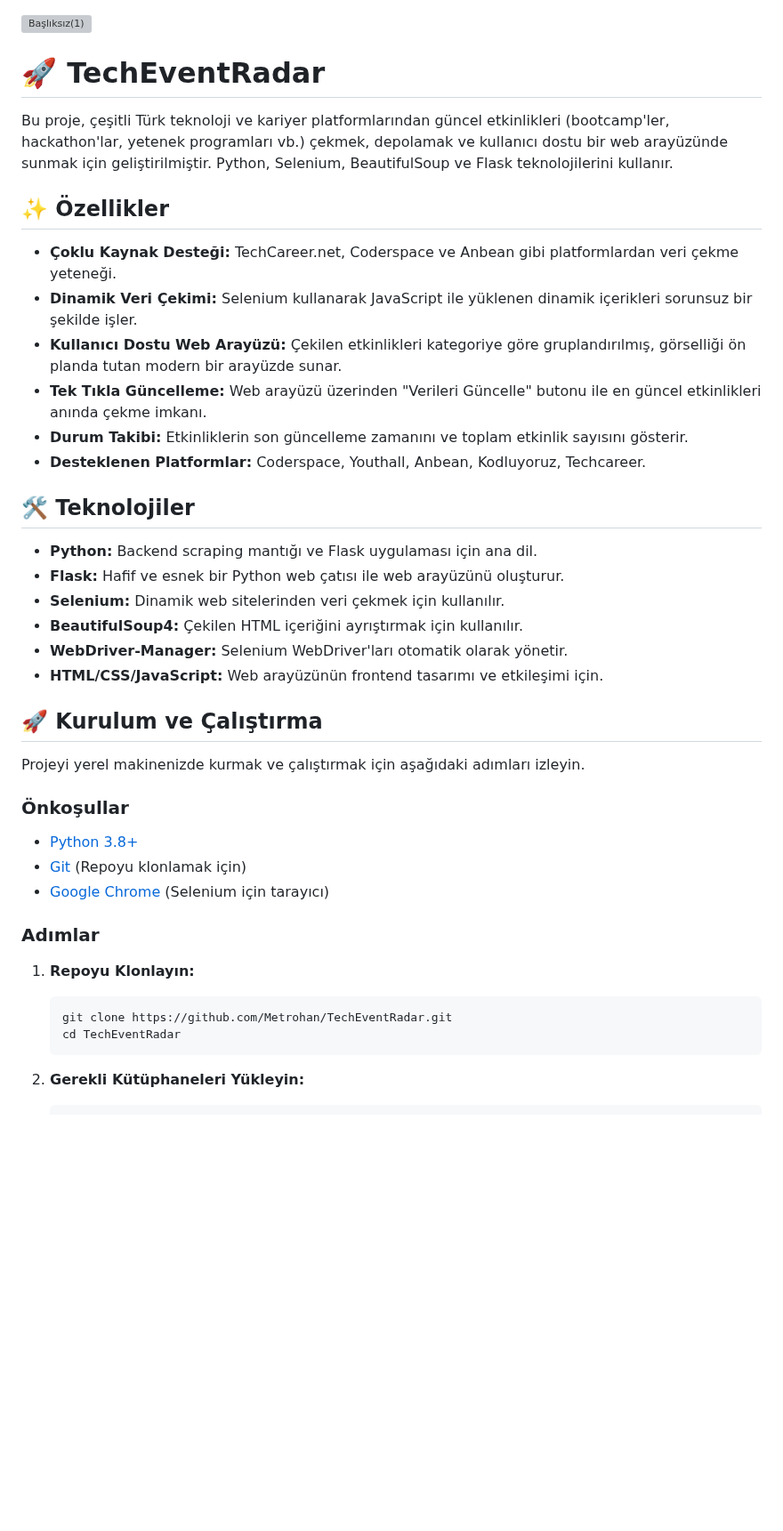
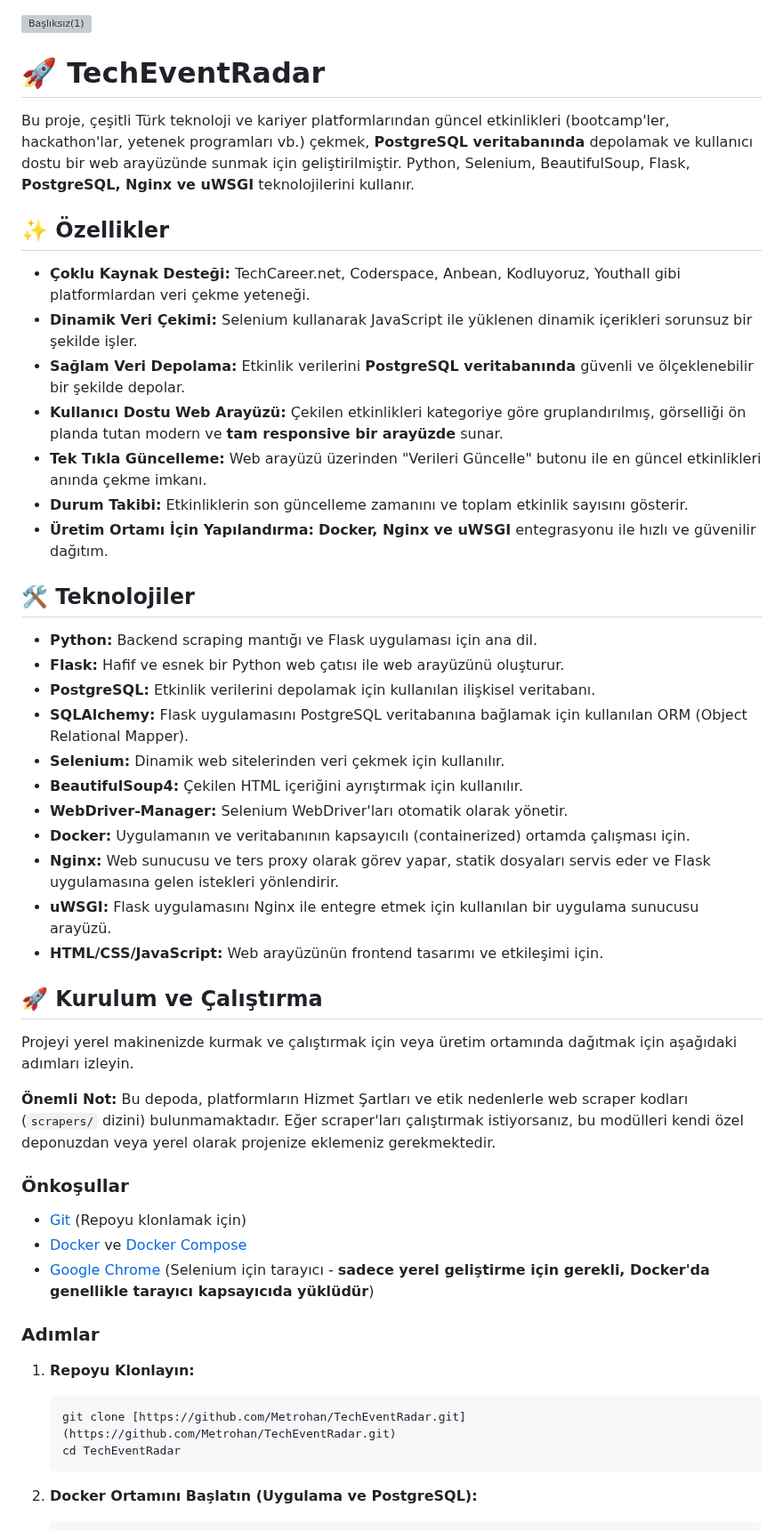
Before and after one commit to Metrohan/TechEventRadar, a Markdown page: README.md, the part around one of its changes. Shown at 89% size. GitHub-like rendering; blank space fills up the shorter version; grey boxes are pictures that could not be loaded.

````diff
--- a/README.md
+++ b/README.md
@@ -1,45 +1,52 @@
-
 <img width="802" height="420" alt="Başlıksız(1)" src="https://github.com/user-attachments/assets/7528bb63-f02d-48cf-9cb9-f22e822128dd" />
 
 # 🚀 TechEventRadar
 
-Bu proje, çeşitli Türk teknoloji ve kariyer platformlarından güncel etkinlikleri (bootcamp'ler, hackathon'lar, yetenek programları vb.) çekmek, depolamak ve kullanıcı dostu bir web arayüzünde sunmak için geliştirilmiştir. Python, Selenium, BeautifulSoup ve Flask teknolojilerini kullanır.
+Bu proje, çeşitli Türk teknoloji ve kariyer platformlarından güncel etkinlikleri (bootcamp'ler, hackathon'lar, yetenek programları vb.) çekmek, **PostgreSQL veritabanında** depolamak ve kullanıcı dostu bir web arayüzünde sunmak için geliştirilmiştir. Python, Selenium, BeautifulSoup, Flask, **PostgreSQL, Nginx ve uWSGI** teknolojilerini kullanır.
 
 ## ✨ Özellikler
 
-* **Çoklu Kaynak Desteği:** TechCareer.net, Coderspace ve Anbean gibi platformlardan veri çekme yeteneği.
+* **Çoklu Kaynak Desteği:** TechCareer.net, Coderspace, Anbean, Kodluyoruz, Youthall gibi platformlardan veri çekme yeteneği.
 * **Dinamik Veri Çekimi:** Selenium kullanarak JavaScript ile yüklenen dinamik içerikleri sorunsuz bir şekilde işler.
-* **Kullanıcı Dostu Web Arayüzü:** Çekilen etkinlikleri kategoriye göre gruplandırılmış, görselliği ön planda tutan modern bir arayüzde sunar.
+* **Sağlam Veri Depolama:** Etkinlik verilerini **PostgreSQL veritabanında** güvenli ve ölçeklenebilir bir şekilde depolar.
+* **Kullanıcı Dostu Web Arayüzü:** Çekilen etkinlikleri kategoriye göre gruplandırılmış, görselliği ön planda tutan modern ve **tam responsive bir arayüzde** sunar.
 * **Tek Tıkla Güncelleme:** Web arayüzü üzerinden "Verileri Güncelle" butonu ile en güncel etkinlikleri anında çekme imkanı.
 * **Durum Takibi:** Etkinliklerin son güncelleme zamanını ve toplam etkinlik sayısını gösterir.
-* **Desteklenen Platformlar:** Coderspace, Youthall, Anbean, Kodluyoruz, Techcareer.
+* **Üretim Ortamı İçin Yapılandırma:** **Docker, Nginx ve uWSGI** entegrasyonu ile hızlı ve güvenilir dağıtım.
 
 ## 🛠️ Teknolojiler
 
 * **Python:** Backend scraping mantığı ve Flask uygulaması için ana dil.
 * **Flask:** Hafif ve esnek bir Python web çatısı ile web arayüzünü oluşturur.
+* **PostgreSQL:** Etkinlik verilerini depolamak için kullanılan ilişkisel veritabanı.
+* **SQLAlchemy:** Flask uygulamasını PostgreSQL veritabanına bağlamak için kullanılan ORM (Object Relational Mapper).
 * **Selenium:** Dinamik web sitelerinden veri çekmek için kullanılır.
 * **BeautifulSoup4:** Çekilen HTML içeriğini ayrıştırmak için kullanılır.
 * **WebDriver-Manager:** Selenium WebDriver'ları otomatik olarak yönetir.
+* **Docker:** Uygulamanın ve veritabanının kapsayıcılı (containerized) ortamda çalışması için.
+* **Nginx:** Web sunucusu ve ters proxy olarak görev yapar, statik dosyaları servis eder ve Flask uygulamasına gelen istekleri yönlendirir.
+* **uWSGI:** Flask uygulamasını Nginx ile entegre etmek için kullanılan bir uygulama sunucusu arayüzü.
 * **HTML/CSS/JavaScript:** Web arayüzünün frontend tasarımı ve etkileşimi için.
 
 ## 🚀 Kurulum ve Çalıştırma
 
-Projeyi yerel makinenizde kurmak ve çalıştırmak için aşağıdaki adımları izleyin.
+Projeyi yerel makinenizde kurmak ve çalıştırmak için veya üretim ortamında dağıtmak için aşağıdaki adımları izleyin.
+
+**Önemli Not:** Bu depoda, platformların Hizmet Şartları ve etik nedenlerle web scraper kodları (`scrapers/` dizini) bulunmamaktadır. Eğer scraper'ları çalıştırmak istiyorsanız, bu modülleri kendi özel deponuzdan veya yerel olarak projenize eklemeniz gerekmektedir.
 
 ### Önkoşullar
 
-* [Python 3.8+](https://www.python.org/downloads/)
 * [Git](https://git-scm.com/downloads) (Repoyu klonlamak için)
-* [Google Chrome](https://www.google.com/chrome/) (Selenium için tarayıcı)
+* [Docker](https://www.docker.com/get-started/) ve [Docker Compose](https://docs.docker.com/compose/install/)
+* [Google Chrome](https://www.google.com/chrome/) (Selenium için tarayıcı - **sadece yerel geliştirme için gerekli, Docker'da genellikle tarayıcı kapsayıcıda yüklüdür**)
 
 ### Adımlar
 
 1.  **Repoyu Klonlayın:**
     ```bash
-    git clone https://github.com/Metrohan/TechEventRadar.git
+    git clone [https://github.com/Metrohan/TechEventRadar.git](https://github.com/Metrohan/TechEventRadar.git)
     cd TechEventRadar
     ```
 
-2.  **Gerekli Kütüphaneleri Yükleyin:**
+2.  **Docker Ortamını Başlatın (Uygulama ve PostgreSQL):**
     ```bash
````
Also changed, not shown: other parts of README.md (+90 -54 lines).
